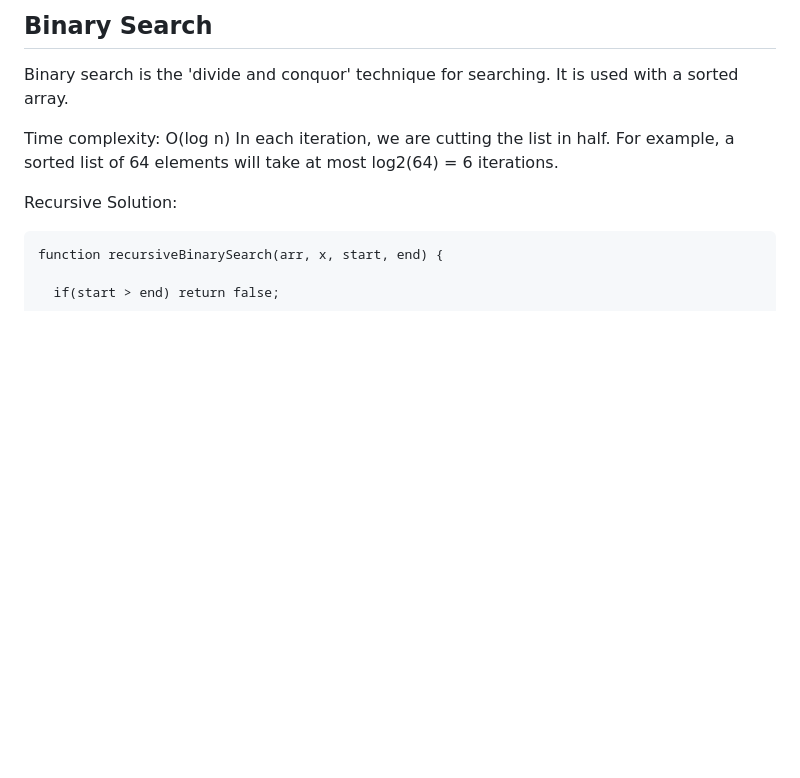
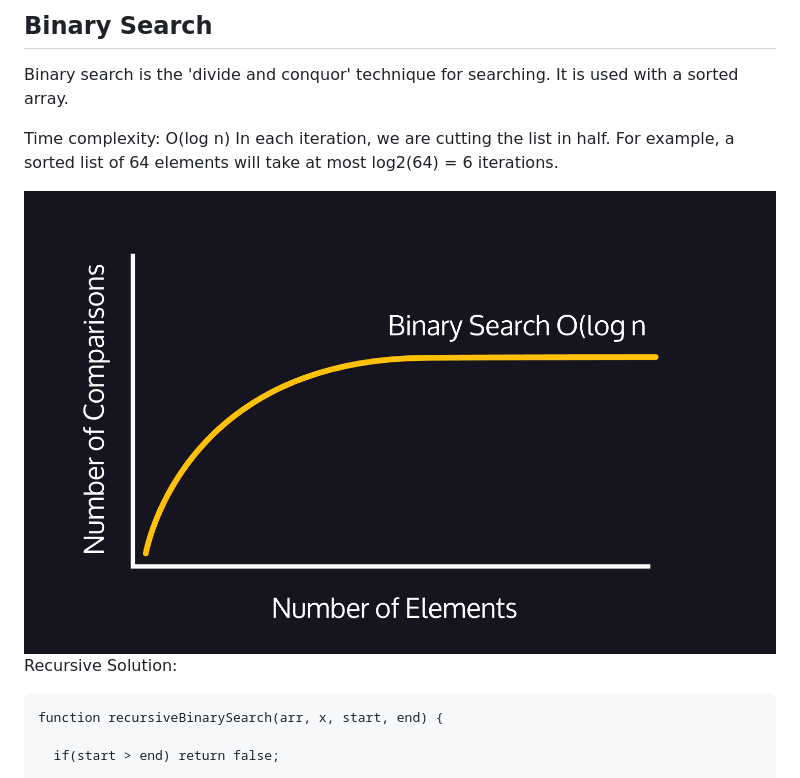
Before and after one commit to mhjarvis/full-stack-developer-notes, a Markdown page: Data Structures and Algorithms/data_structures_and_algorithms.md, the part around the change. GitHub-like rendering; blank space fills up the shorter version.

```diff
--- a/Data Structures and Algorithms/data_structures_and_algorithms.md
+++ b/Data Structures and Algorithms/data_structures_and_algorithms.md
@@ -19,6 +19,8 @@ Binary search is the 'divide and conquor' technique for searching. It is used wi
 
 Time complexity: O(log n)
 In each iteration, we are cutting the list in half. For example, a sorted list of 64 elements will take at most log2(64) = 6 iterations.
+
+<img src="https://github.com/mhjarvis/full-stack-developer-notes/blob/main/Data%20Structures%20and%20Algorithms/images/lognbinarysearch.PNG?raw=true">
 
 Recursive Solution:
 
```
